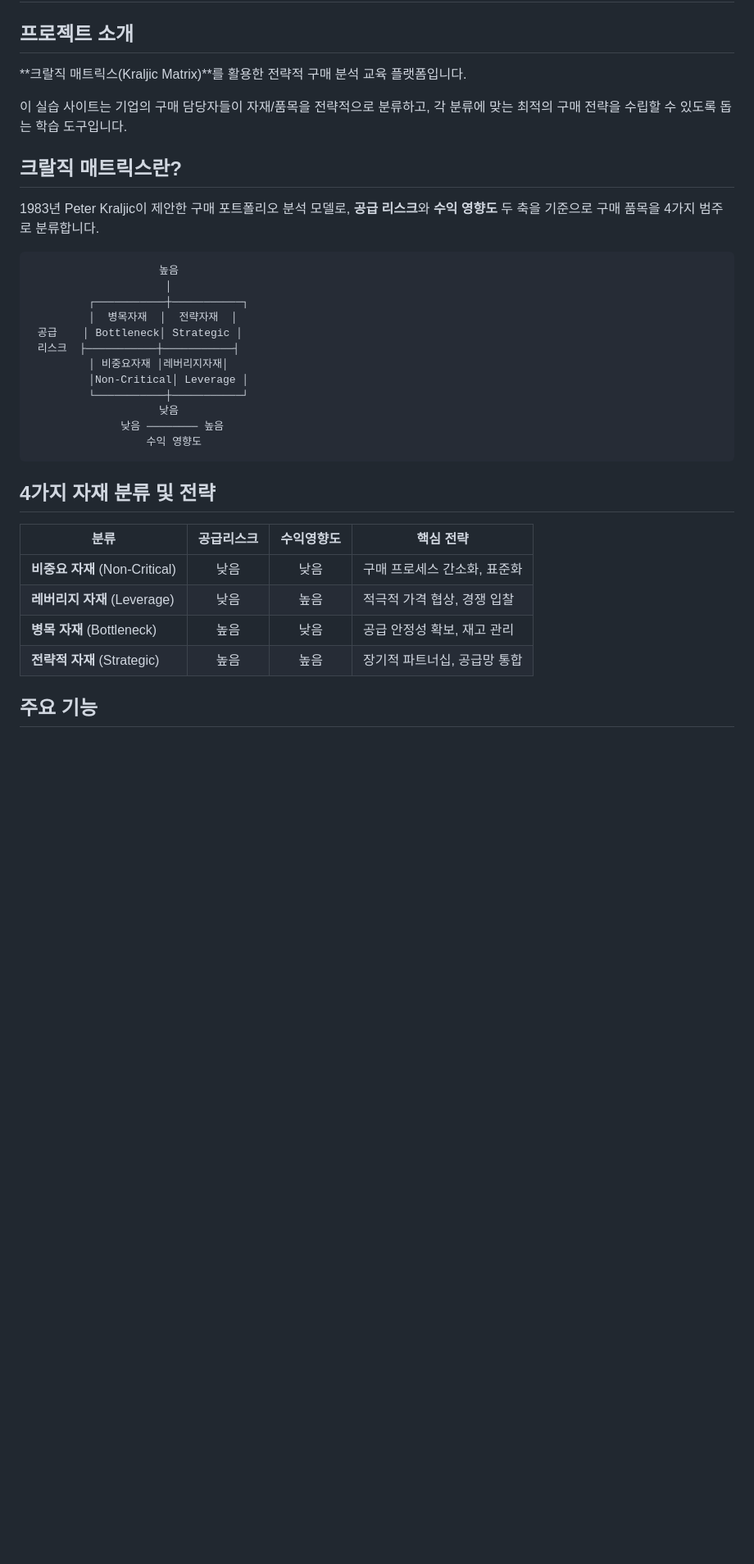
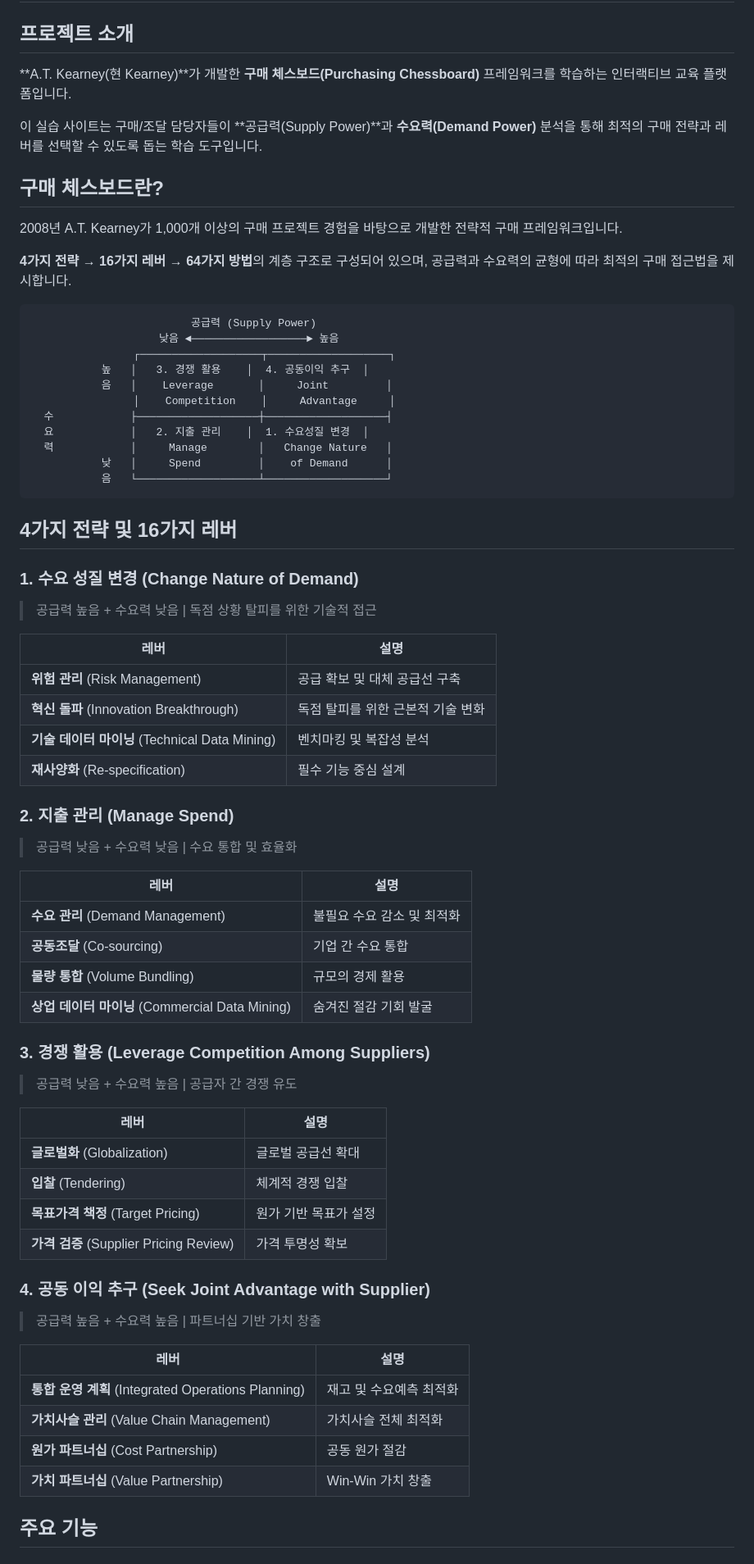
Before and after one commit to TurtleLEE-teacher/Purchasing_Chessboard, a Markdown page: README.md, the part around one of its changes. Shown at 82% size. Drawn GitHub-style; blank space fills up the shorter version.

````diff
--- a/README.md
+++ b/README.md
@@ -2,37 +2,71 @@
 
 ## 프로젝트 소개
 
-**크랄직 매트릭스(Kraljic Matrix)**를 활용한 전략적 구매 분석 교육 플랫폼입니다.
+**A.T. Kearney(현 Kearney)**가 개발한 **구매 체스보드(Purchasing Chessboard)** 프레임워크를 학습하는 인터랙티브 교육 플랫폼입니다.
 
-이 실습 사이트는 기업의 구매 담당자들이 자재/품목을 전략적으로 분류하고, 각 분류에 맞는 최적의 구매 전략을 수립할 수 있도록 돕는 학습 도구입니다.
+이 실습 사이트는 구매/조달 담당자들이 **공급력(Supply Power)**과 **수요력(Demand Power)** 분석을 통해 최적의 구매 전략과 레버를 선택할 수 있도록 돕는 학습 도구입니다.
 
-## 크랄직 매트릭스란?
+## 구매 체스보드란?
 
-1983년 Peter Kraljic이 제안한 구매 포트폴리오 분석 모델로, **공급 리스크**와 **수익 영향도** 두 축을 기준으로 구매 품목을 4가지 범주로 분류합니다.
+2008년 A.T. Kearney가 1,000개 이상의 구매 프로젝트 경험을 바탕으로 개발한 전략적 구매 프레임워크입니다.
+
+**4가지 전략 → 16가지 레버 → 64가지 방법**의 계층 구조로 구성되어 있으며, 공급력과 수요력의 균형에 따라 최적의 구매 접근법을 제시합니다.
 
 ```
-                    높음
-                     │
-         ┌───────────┼───────────┐
-         │  병목자재  │  전략자재  │
- 공급    │ Bottleneck│ Strategic │
- 리스크  ├───────────┼───────────┤
-         │ 비중요자재 │레버리지자재│
-         │Non-Critical│ Leverage │
-         └───────────┼───────────┘
-                    낮음
-              낮음 ──────── 높음
-                  수익 영향도
+                         공급력 (Supply Power)
+                    낮음 ◄──────────────────► 높음
+                ┌───────────────────┬───────────────────┐
+           높   │   3. 경쟁 활용    │  4. 공동이익 추구  │
+           음   │    Leverage       │     Joint         │
+                │    Competition    │     Advantage     │
+  수            ├───────────────────┼───────────────────┤
+  요            │   2. 지출 관리    │  1. 수요성질 변경  │
+  력            │     Manage        │   Change Nature   │
+           낮   │     Spend         │    of Demand      │
+           음   └───────────────────┴───────────────────┘
 ```
 
-## 4가지 자재 분류 및 전략
+## 4가지 전략 및 16가지 레버
 
-| 분류 | 공급리스크 | 수익영향도 | 핵심 전략 |
-|------|:----------:|:----------:|----------|
-| **비중요 자재** (Non-Critical) | 낮음 | 낮음 | 구매 프로세스 간소화, 표준화 |
-| **레버리지 자재** (Leverage) | 낮음 | 높음 | 적극적 가격 협상, 경쟁 입찰 |
-| **병목 자재** (Bottleneck) | 높음 | 낮음 | 공급 안정성 확보, 재고 관리 |
-| **전략적 자재** (Strategic) | 높음 | 높음 | 장기적 파트너십, 공급망 통합 |
+### 1. 수요 성질 변경 (Change Nature of Demand)
+> 공급력 높음 + 수요력 낮음 | 독점 상황 탈피를 위한 기술적 접근
+
+| 레버 | 설명 |
+|------|------|
+| **위험 관리** (Risk Management) | 공급 확보 및 대체 공급선 구축 |
+| **혁신 돌파** (Innovation Breakthrough) | 독점 탈피를 위한 근본적 기술 변화 |
+| **기술 데이터 마이닝** (Technical Data Mining) | 벤치마킹 및 복잡성 분석 |
+| **재사양화** (Re-specification) | 필수 기능 중심 설계 |
+
+### 2. 지출 관리 (Manage Spend)
+> 공급력 낮음 + 수요력 낮음 | 수요 통합 및 효율화
+
+| 레버 | 설명 |
+|------|------|
+| **수요 관리** (Demand Management) | 불필요 수요 감소 및 최적화 |
+| **공동조달** (Co-sourcing) | 기업 간 수요 통합 |
+| **물량 통합** (Volume Bundling) | 규모의 경제 활용 |
+| **상업 데이터 마이닝** (Commercial Data Mining) | 숨겨진 절감 기회 발굴 |
+
+### 3. 경쟁 활용 (Leverage Competition Among Suppliers)
+> 공급력 낮음 + 수요력 높음 | 공급자 간 경쟁 유도
+
+| 레버 | 설명 |
+|------|------|
+| **글로벌화** (Globalization) | 글로벌 공급선 확대 |
+| **입찰** (Tendering) | 체계적 경쟁 입찰 |
+| **목표가격 책정** (Target Pricing) | 원가 기반 목표가 설정 |
+| **가격 검증** (Supplier Pricing Review) | 가격 투명성 확보 |
+
+### 4. 공동 이익 추구 (Seek Joint Advantage with Supplier)
+> 공급력 높음 + 수요력 높음 | 파트너십 기반 가치 창출
+
+| 레버 | 설명 |
+|------|------|
+| **통합 운영 계획** (Integrated Operations Planning) | 재고 및 수요예측 최적화 |
+| **가치사슬 관리** (Value Chain Management) | 가치사슬 전체 최적화 |
+| **원가 파트너십** (Cost Partnership) | 공동 원가 절감 |
+| **가치 파트너십** (Value Partnership) | Win-Win 가치 창출 |
 
 ## 주요 기능
 
````
Also changed, not shown: other parts of README.md (+44 -23 lines).
